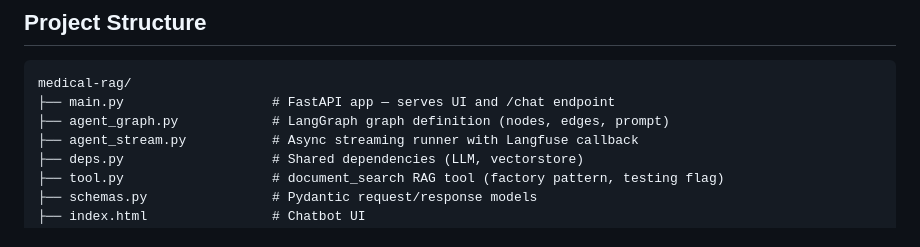
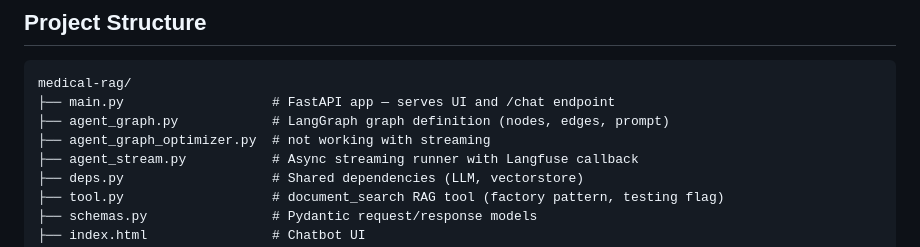
Before and after one commit to jsantarc/medical-rag, a Markdown page: README.md, the part around the change. Drawn GitHub-style.

Commit message:
Add agent_graph_optimizer.py to project structure not working
├──

```diff
--- a/README.md
+++ b/README.md
@@ -65,6 +65,7 @@ The goal is to make it easy to prototype new agent ideas, compare orchestration
 medical-rag/
 ├── main.py                   # FastAPI app — serves UI and /chat endpoint
 ├── agent_graph.py            # LangGraph graph definition (nodes, edges, prompt)
+├── agent_graph_optimizer.py  # not working with streaming
 ├── agent_stream.py           # Async streaming runner with Langfuse callback
 ├── deps.py                   # Shared dependencies (LLM, vectorstore)
 ├── tool.py                   # document_search RAG tool (factory pattern, testing flag)
```
